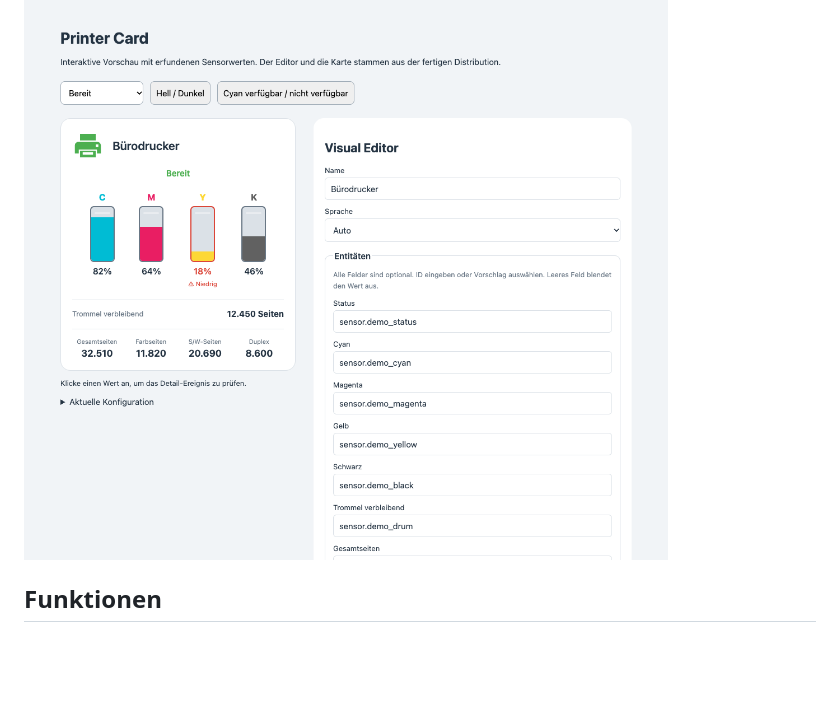
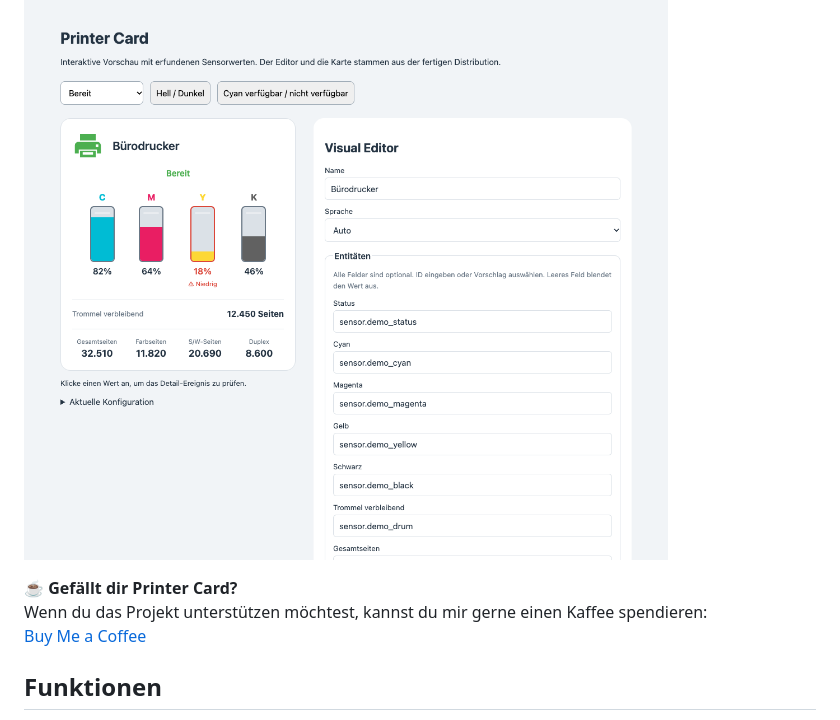
Before and after one commit to soso1999/printer-card, a Markdown page: README.md, the part around the change. Rendered like a GitHub page; blank space fills up the shorter version.

Commit message:
Add donation link to README
Added a donation link to support the project.

```diff
--- a/README.md
+++ b/README.md
@@ -3,6 +3,10 @@
 Eine eigenständige Home-Assistant-Lovelace-Karte mit vertikalen **C/M/Y/K-Kartuschen**, Statusanzeige und grafischem Konfigurationseditor. Inspiriert von einer Brother-Druckerkarte, aber ohne Herstellerbindung, fest vorgegebene Entitäts-IDs oder Abhängigkeit von `button-card`.
 
 ![Karte und grafischer Editor](demo/preview.png)
+
+☕ **Gefällt dir Printer Card?**
+Wenn du das Projekt unterstützen möchtest, kannst du mir gerne einen Kaffee spendieren:
+[Buy Me a Coffee](https://buymeacoffee.com/soso1999)
 
 ## Funktionen
 
```
